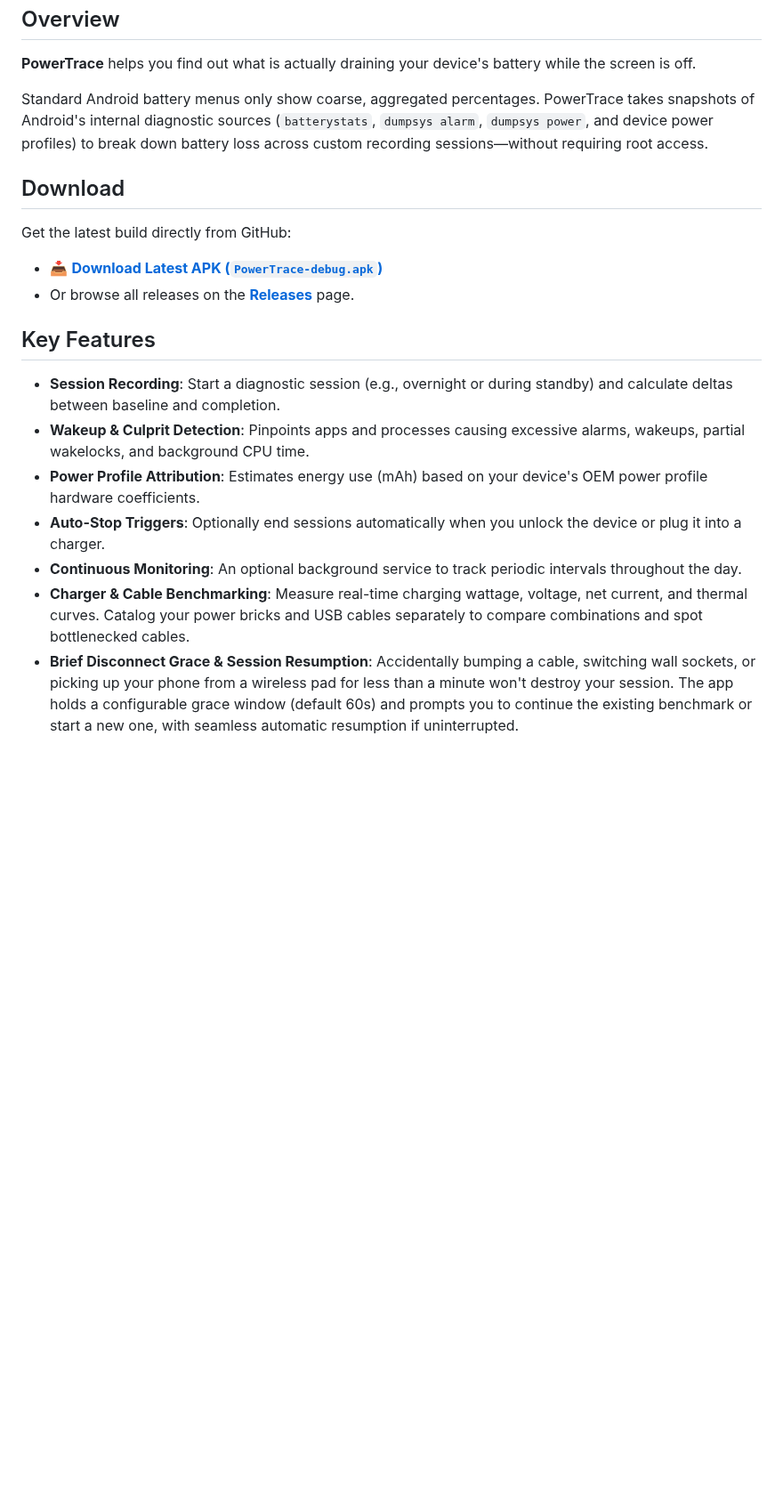
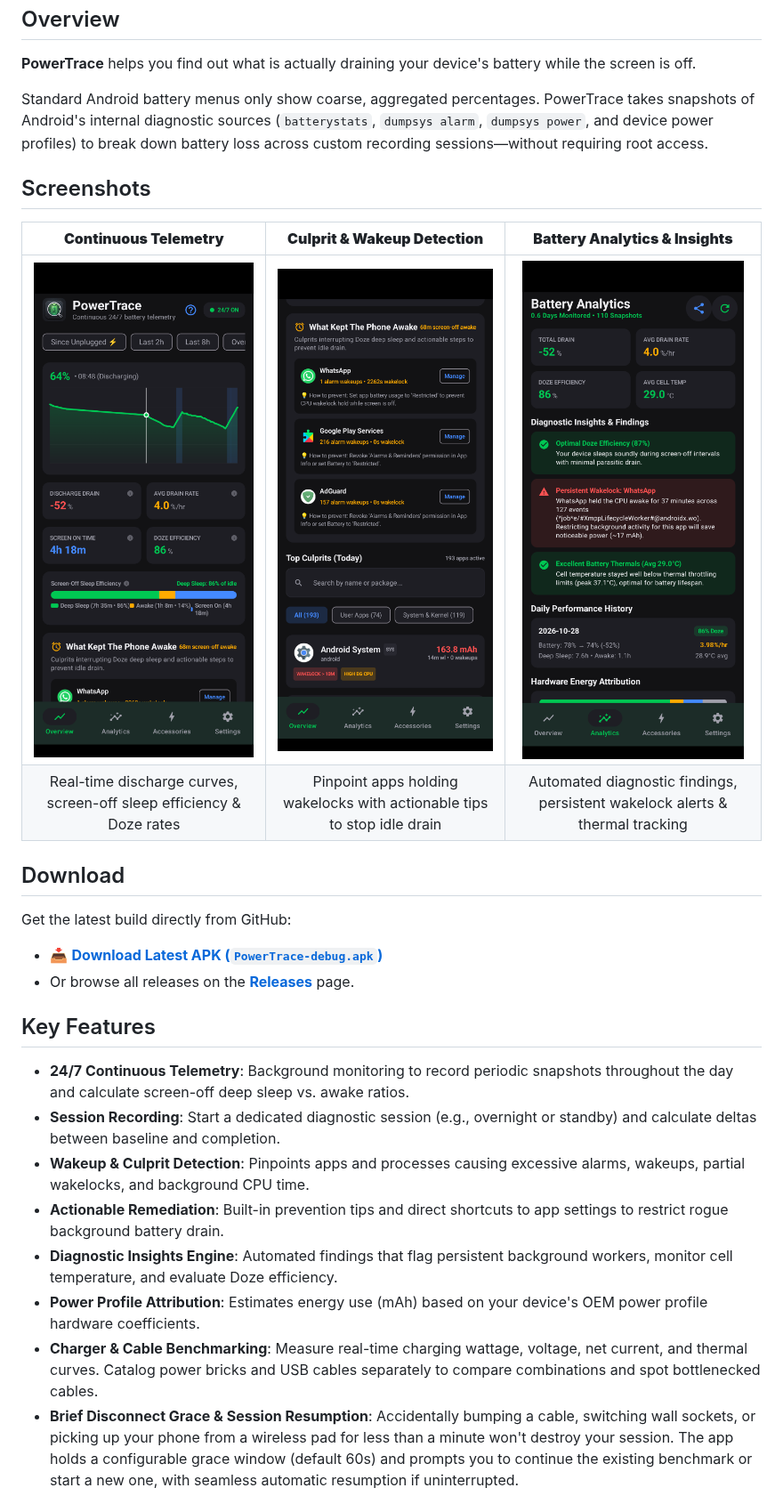
Before and after one commit to SneakyZippy/PowerTrace, a Markdown page: README.md, the part around the change. Shown at 89% size. Rendered like a GitHub page; pictures changed too: docs/screenshots/analytics_insights.png (added), docs/screenshots/overview_culprits.png (added), docs/screenshots/overview_telemetry.png (added); blank space fills up the shorter version.

Commit message:
docs: add app screenshots and update README feature highlights

```diff
--- a/README.md
+++ b/README.md
@@ -22,6 +22,13 @@
 
 Standard Android battery menus only show coarse, aggregated percentages. PowerTrace takes snapshots of Android's internal diagnostic sources (`batterystats`, `dumpsys alarm`, `dumpsys power`, and device power profiles) to break down battery loss across custom recording sessions—without requiring root access.
 
+## Screenshots
+
+| **Continuous Telemetry** | **Culprit & Wakeup Detection** | **Battery Analytics & Insights** |
+| :---: | :---: | :---: |
+| <img src="docs/screenshots/overview_telemetry.png" width="270" alt="Continuous Telemetry & Sleep Efficiency" /> | <img src="docs/screenshots/overview_culprits.png" width="270" alt="Wakeup Culprits & Actionable Tips" /> | <img src="docs/screenshots/analytics_insights.png" width="270" alt="Diagnostic Insights & Wakelock Warnings" /> |
+| Real-time discharge curves, screen-off sleep efficiency & Doze rates | Pinpoint apps holding wakelocks with actionable tips to stop idle drain | Automated diagnostic findings, persistent wakelock alerts & thermal tracking |
+
 ## Download
 
 Get the latest build directly from GitHub:
@@ -31,12 +38,13 @@ Get the latest build directly from GitHub:
 
 ## Key Features
 
-- **Session Recording**: Start a diagnostic session (e.g., overnight or during standby) and calculate deltas between baseline and completion.
+- **24/7 Continuous Telemetry**: Background monitoring to record periodic snapshots throughout the day and calculate screen-off deep sleep vs. awake ratios.
+- **Session Recording**: Start a dedicated diagnostic session (e.g., overnight or standby) and calculate deltas between baseline and completion.
 - **Wakeup & Culprit Detection**: Pinpoints apps and processes causing excessive alarms, wakeups, partial wakelocks, and background CPU time.
+- **Actionable Remediation**: Built-in prevention tips and direct shortcuts to app settings to restrict rogue background battery drain.
+- **Diagnostic Insights Engine**: Automated findings that flag persistent background workers, monitor cell temperature, and evaluate Doze efficiency.
 - **Power Profile Attribution**: Estimates energy use (mAh) based on your device's OEM power profile hardware coefficients.
-- **Auto-Stop Triggers**: Optionally end sessions automatically when you unlock the device or plug it into a charger.
-- **Continuous Monitoring**: An optional background service to track periodic intervals throughout the day.
-- **Charger & Cable Benchmarking**: Measure real-time charging wattage, voltage, net current, and thermal curves. Catalog your power bricks and USB cables separately to compare combinations and spot bottlenecked cables.
+- **Charger & Cable Benchmarking**: Measure real-time charging wattage, voltage, net current, and thermal curves. Catalog power bricks and USB cables separately to compare combinations and spot bottlenecked cables.
 - **Brief Disconnect Grace & Session Resumption**: Accidentally bumping a cable, switching wall sockets, or picking up your phone from a wireless pad for less than a minute won't destroy your session. The app holds a configurable grace window (default 60s) and prompts you to continue the existing benchmark or start a new one, with seamless automatic resumption if uninterrupted.
 - **Qi Wireless & Smart Dock Support**: Accurately tracks wireless charging pads (Qi) and Google Pixel Stand / smart docks, measuring live wattage and heat generation with dedicated direct/cableless presets.
 - **Diagnostics Export**: Export session snapshots as JSON or raw diagnostic checkins for debugging and bug reports.
```
